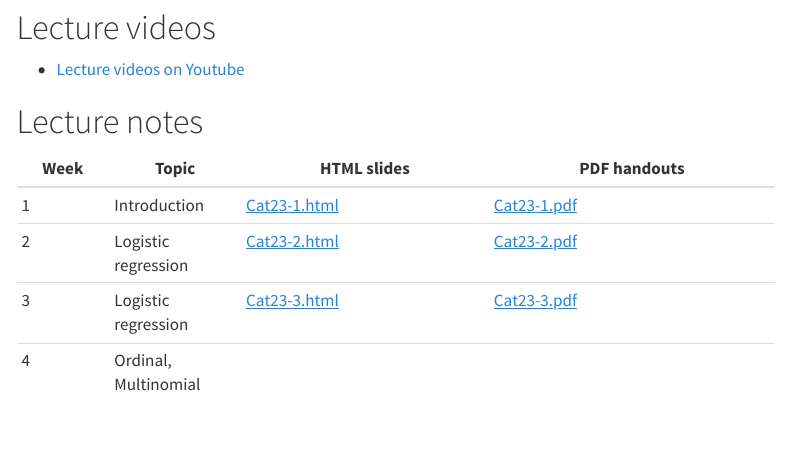
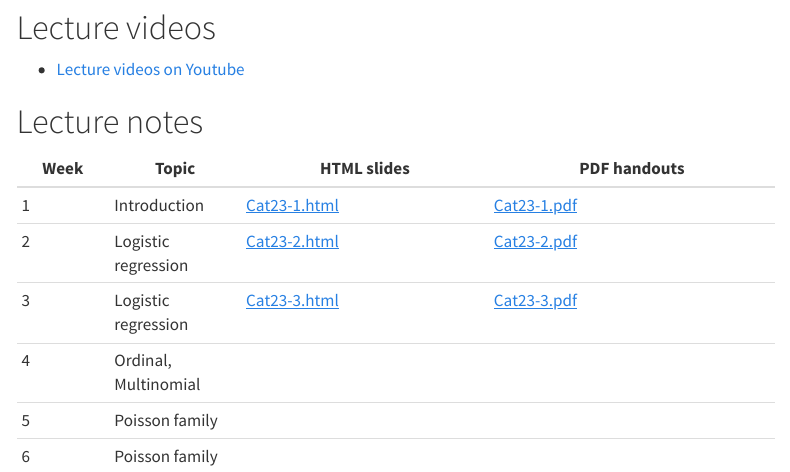
Before and after one commit to stefanycoxe/Categorical-Spr-2023, a Quarto document (index.qmd): the page in a window 1100 px wide, from 200 px down. Rendered offline with R 4.5, knitr and Pandoc in place of Quarto, with nearby package versions; menus at the side of the page are left out.

Commit message:
Week 3 materials part 2

```diff
--- a/index.qmd
+++ b/index.qmd
@@ -19,3 +19,5 @@ Week | Topic | HTML slides | PDF handouts
 2 | Logistic regression | [Cat23-2.html](files/Cat23-2.html) | [Cat23-2.pdf](files/Cat23-2.pdf)
 3 | Logistic regression | [Cat23-3.html](files/Cat23-3.html) | [Cat23-3.pdf](files/Cat23-3.pdf)
 4 | Ordinal, Multinomial | |
+5 | Poisson family | |
+6 | Poisson family | |
```
Also changed, not shown: docs/search.json, 1 other file.
